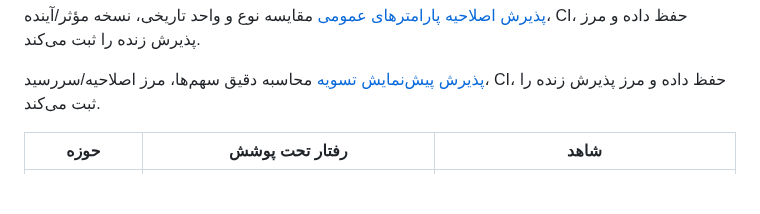
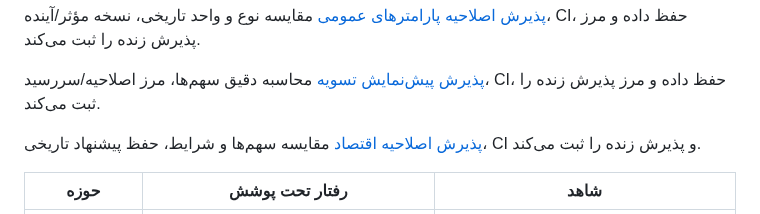
Before and after one commit to SeyediDev/NeoContract, a Markdown page: docs/COVERAGE.md, the part around the change. Drawn GitHub-style; blank space fills up the shorter version.

Commit message:
docs: record economy amendment comparison release acceptance

```diff
--- a/docs/COVERAGE.md
+++ b/docs/COVERAGE.md
@@ -23,6 +23,9 @@
 
 [پذیرش پیش‌نمایش تسویه](RELEASE-2026-10-17-SETTLEMENT-PREVIEW.md) محاسبه دقیق سهم‌ها،
 مرز اصلاحیه/سررسید، CI، حفظ داده و مرز پذیرش زنده را ثبت می‌کند.
+
+[پذیرش اصلاحیه اقتصاد](RELEASE-2026-10-17-ECONOMY-IMPACT.md) مقایسه سهم‌ها و شرایط،
+حفظ پیشنهاد تاریخی، CI و پذیرش زنده را ثبت می‌کند.
 
 | حوزه | رفتار تحت پوشش | شاهد |
 | --- | --- | --- |
```
Also changed, not shown: docs/RELEASE-2026-10-17-ECONOMY-IMPACT.md (added, +58 -0 lines).
